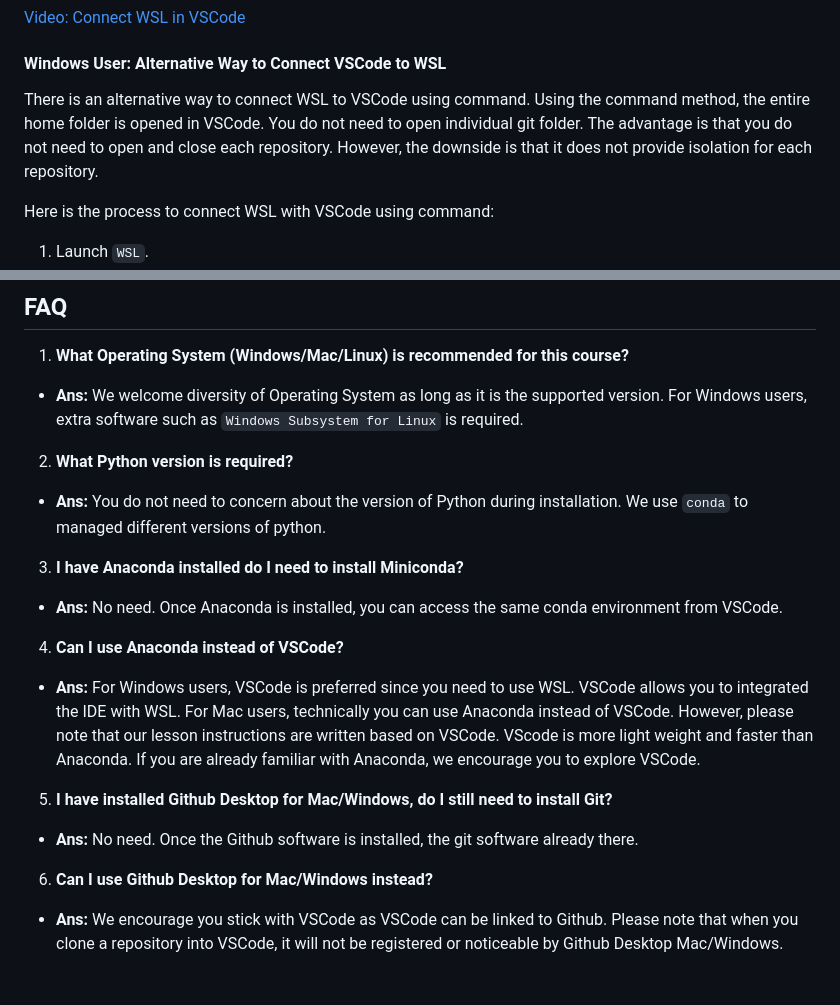
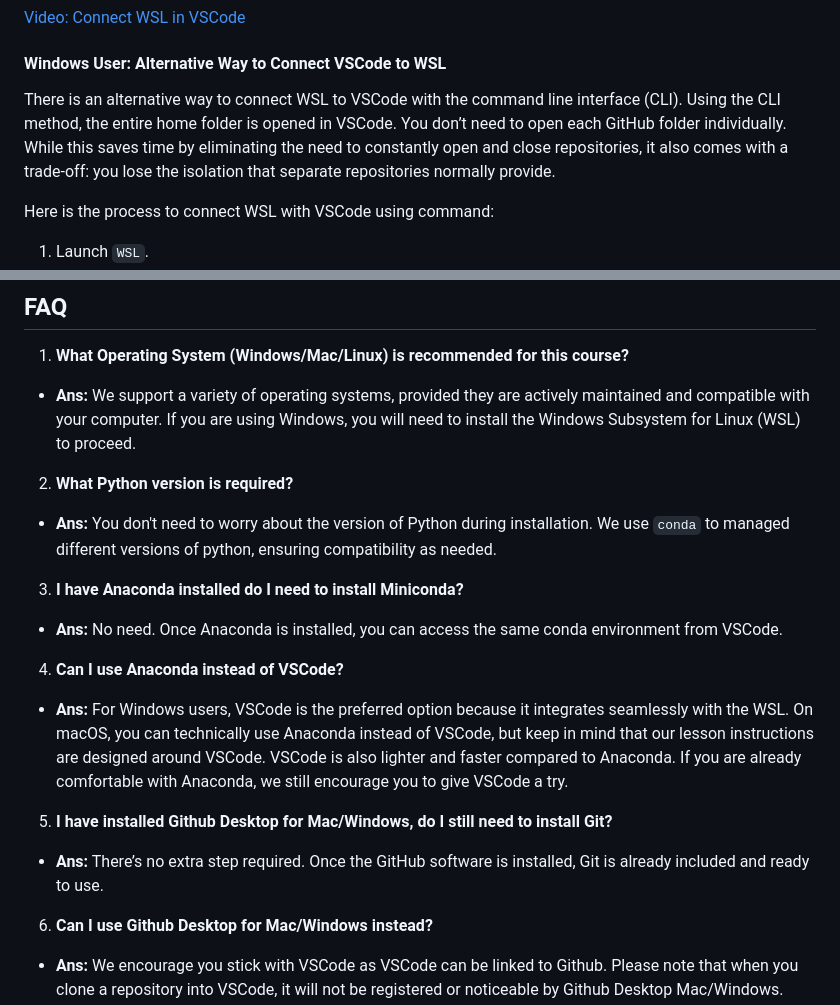
Before and after one commit to tsantoso79/6m-data-1.0-Welcome-Onboarding, a Markdown page: installation.md, 2 parts joined by grey strips. Rendered like a GitHub page; blank space fills up the shorter version.

```diff
--- a/installation.md
+++ b/installation.md
@@ -79,7 +79,7 @@ Select `WSL` at the top panel. Once WSL is launched, you should see your lower r
 [Video: Connect WSL in VSCode](https://drive.google.com/file/d/1BbKKiy_VsBnEd8Y8Ar89zBSHpC_3w-4V/view?usp=drive_link)
 
 #### Windows User: Alternative Way to Connect VSCode to WSL
-There is an alternative way to connect WSL to VSCode using command. Using the command method, the entire home folder is opened in VSCode. You do not need to open individual git folder. The advantage is that you do not need to open and close each repository. However, the downside is that it does not provide isolation for each repository.
+There is an alternative way to connect WSL to VSCode with the command line interface (CLI). Using the CLI method, the entire home folder is opened in VSCode. You don’t need to open each GitHub folder individually. While this saves time by eliminating the need to constantly open and close repositories, it also comes with a trade‑off: you lose the isolation that separate repositories normally provide.
 
 Here is the process to connect WSL with VSCode using command:
 
@@ -164,11 +164,11 @@ Windows WSL users are able to run the regular Windows version of DBeaver and acc
 ## FAQ
 1. **What Operating System (Windows/Mac/Linux) is recommended for this course?**
 
-- **Ans:** We welcome diversity of Operating System as long as it is the supported version. For Windows users, extra software such as `Windows Subsystem for Linux` is required.
+- **Ans:** We support a variety of operating systems, provided they are actively maintained and compatible with your computer. If you are using Windows, you will need to install the Windows Subsystem for Linux (WSL) to proceed.
 
 2. **What Python version is required?**
 
-- **Ans:** You do not need to concern about the version of Python during installation. We use `conda` to managed different versions of python.
+- **Ans:** You don't need to worry about the version of Python during installation. We use `conda` to managed different versions of python, ensuring compatibility as needed.
 
 3. **I have Anaconda installed do I need to install Miniconda?**
 
@@ -176,11 +176,11 @@ Windows WSL users are able to run the regular Windows version of DBeaver and acc
 
 4. **Can I use Anaconda instead of VSCode?**
 
-- **Ans:** For Windows users, VSCode is preferred since you need to use WSL. VSCode allows you to integrated the IDE with WSL. For Mac users, technically you can use Anaconda instead of VSCode. However, please note that our lesson instructions are written based on VSCode. VScode is more light weight and faster than Anaconda. If you are already familiar with Anaconda, we encourage you to explore VSCode.
+- **Ans:** For Windows users, VSCode is the preferred option because it integrates seamlessly with the WSL. On macOS, you can technically use Anaconda instead of VSCode, but keep in mind that our lesson instructions are designed around VSCode. VSCode is also lighter and faster compared to Anaconda. If you are already comfortable with Anaconda, we still encourage you to give VSCode a try.
 
 5. **I have installed Github Desktop for Mac/Windows, do I still need to install Git?**
 
-- **Ans:** No need. Once the Github software is installed, the git software already there.
+- **Ans:** There’s no extra step required. Once the GitHub software is installed, Git is already included and ready to use.
 
 6. **Can I use Github Desktop for Mac/Windows instead?**
 
```
